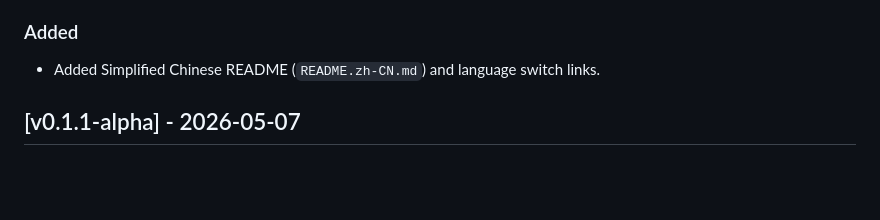
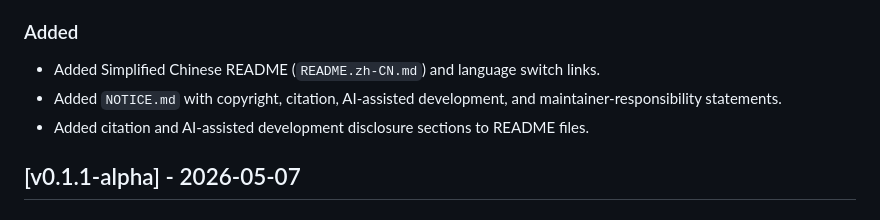
Before and after one commit to ruoyuguan/scientific-textbook-proofreading-skill, a Markdown page: CHANGELOG.md, the part around the change. Rendered like a GitHub page; blank space fills up the shorter version.

Commit message:
Update CHANGELOG with new additions
Include copyright and AI-assisted development details.

```diff
--- a/CHANGELOG.md
+++ b/CHANGELOG.md
@@ -17,6 +17,8 @@ This project follows a lightweight form of semantic versioning during the alpha
 ### Added
 
 - Added Simplified Chinese README (`README.zh-CN.md`) and language switch links.
+- Added `NOTICE.md` with copyright, citation, AI-assisted development, and maintainer-responsibility statements.
+- Added citation and AI-assisted development disclosure sections to README files.
 
 ## [v0.1.1-alpha] - 2026-05-07
 
```
